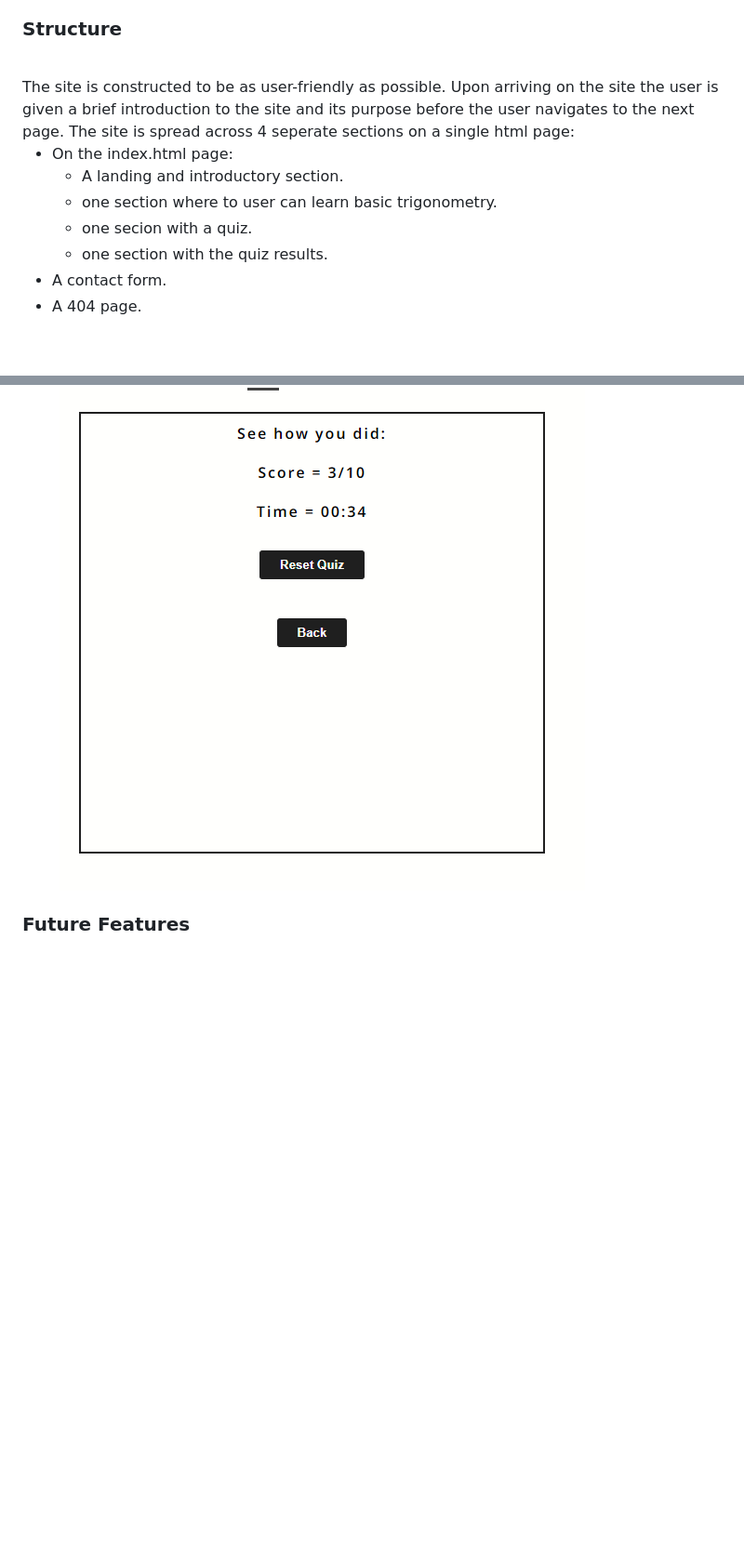
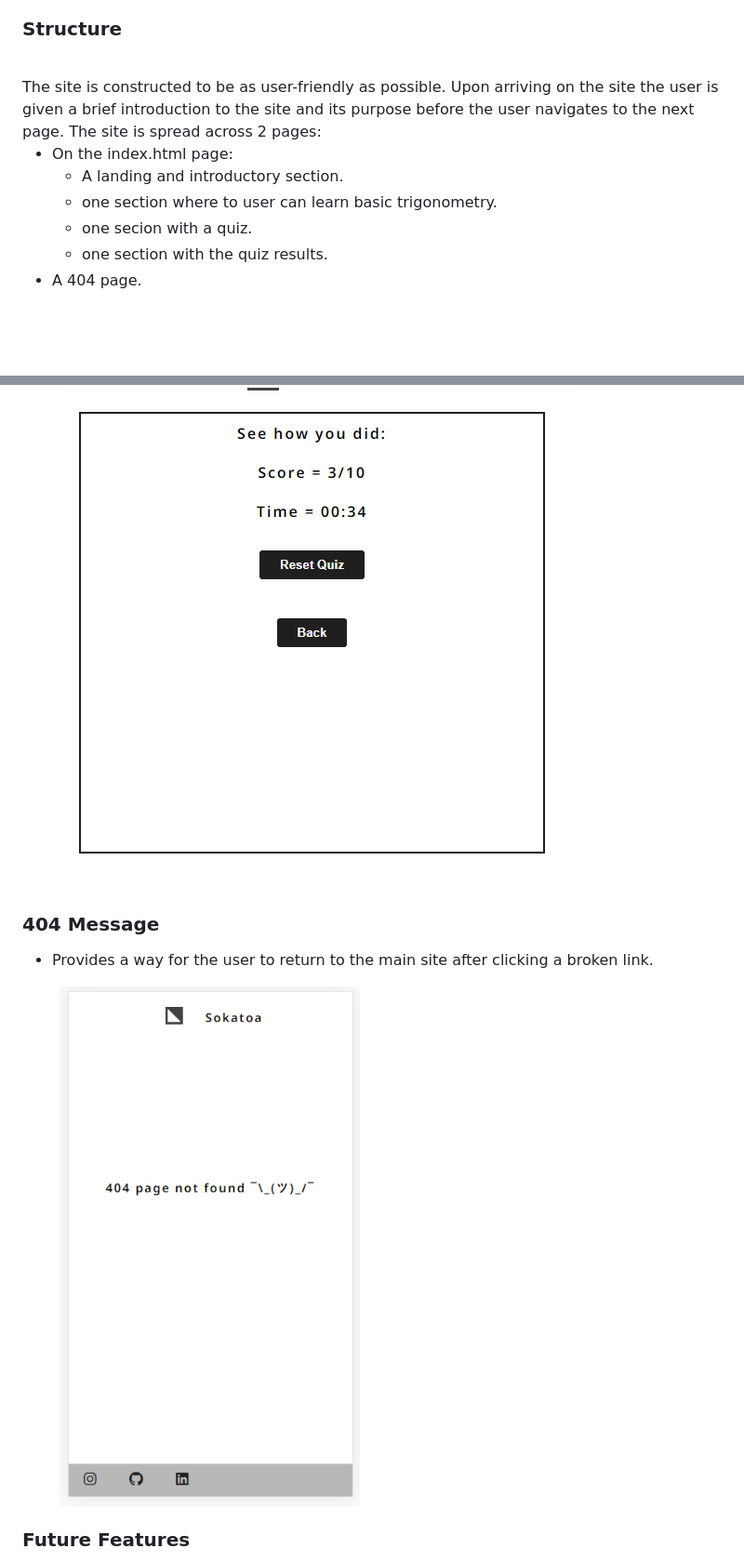
Before and after one commit to Cravsi/sokatoa, a Markdown page: README.md, 2 parts joined by grey strips. Shown: that part at 93% size. Drawn GitHub-style; pictures changed too: docs/features/404-feature.png (added); blank space fills up the shorter version.

```diff
--- a/README.md
+++ b/README.md
@@ -122,14 +122,13 @@ The *Noto Sans* font was used for headings and text body.
 ### Structure
 
 <br>
-The site is constructed to be as user-friendly as possible. Upon arriving on the site the user is given a brief introduction to the site and its purpose before the user navigates to the next page. The site is spread across 4 seperate sections on a single html page:
+The site is constructed to be as user-friendly as possible. Upon arriving on the site the user is given a brief introduction to the site and its purpose before the user navigates to the next page. The site is spread across 2 pages:
 
 - On the index.html page:
     - A landing and introductory section.
     - one section where to user can learn basic trigonometry.
     - one secion with a quiz.
     - one section with the quiz results.
-- A contact form.
 - A 404 page.
 <br>
 
@@ -235,6 +234,12 @@ This website consists of 1 page, with 4 sections:
     <img src="docs/features/review-feature.png" alt="review section">
 </figure>
 
+### 404 Message
+- Provides a way for the user to return to the main site after clicking a broken link.
+<figure>
+    <img src="docs/features/404-feature.png" alt="404 page">
+</figure>
+
 ### Future Features
  - An interactive right angle triangle to demostrate the effects changing the triangle properties has.
  - An introduction to the unit circle.
```
Also changed, not shown: other parts of README.md (+16 -4 lines).
